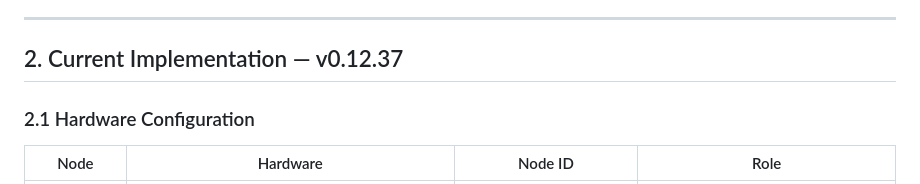
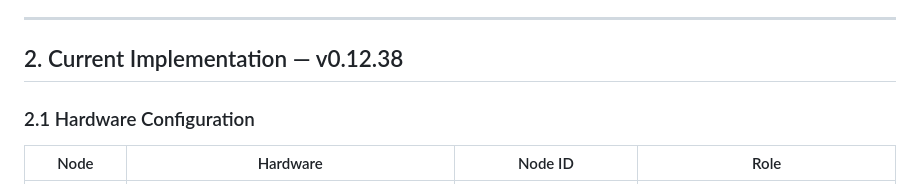
Before and after one commit to SuperSleeper/vernex-protocol, a Markdown page: ARCH_SPEC.md, the part around the change. Drawn GitHub-style.

```diff
--- a/ARCH_SPEC.md
+++ b/ARCH_SPEC.md
@@ -23,7 +23,7 @@ Key architectural innovations:
 
 ---
 
-## 2. Current Implementation — v0.12.37
+## 2. Current Implementation — v0.12.38
 
 ### 2.1 Hardware Configuration
 
```
Also changed, not shown: CONTINUITY.md (+17 -2 lines), RUNBOOK.md (+2 -1 lines).
